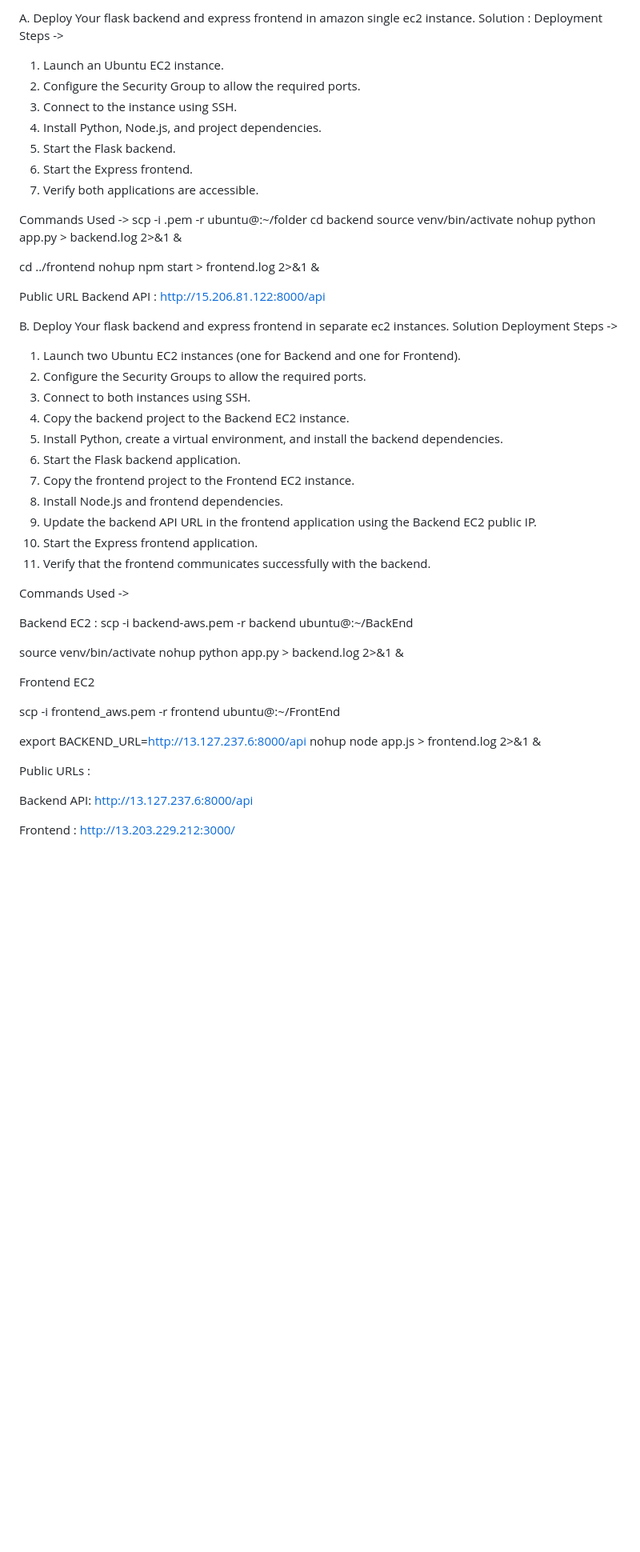
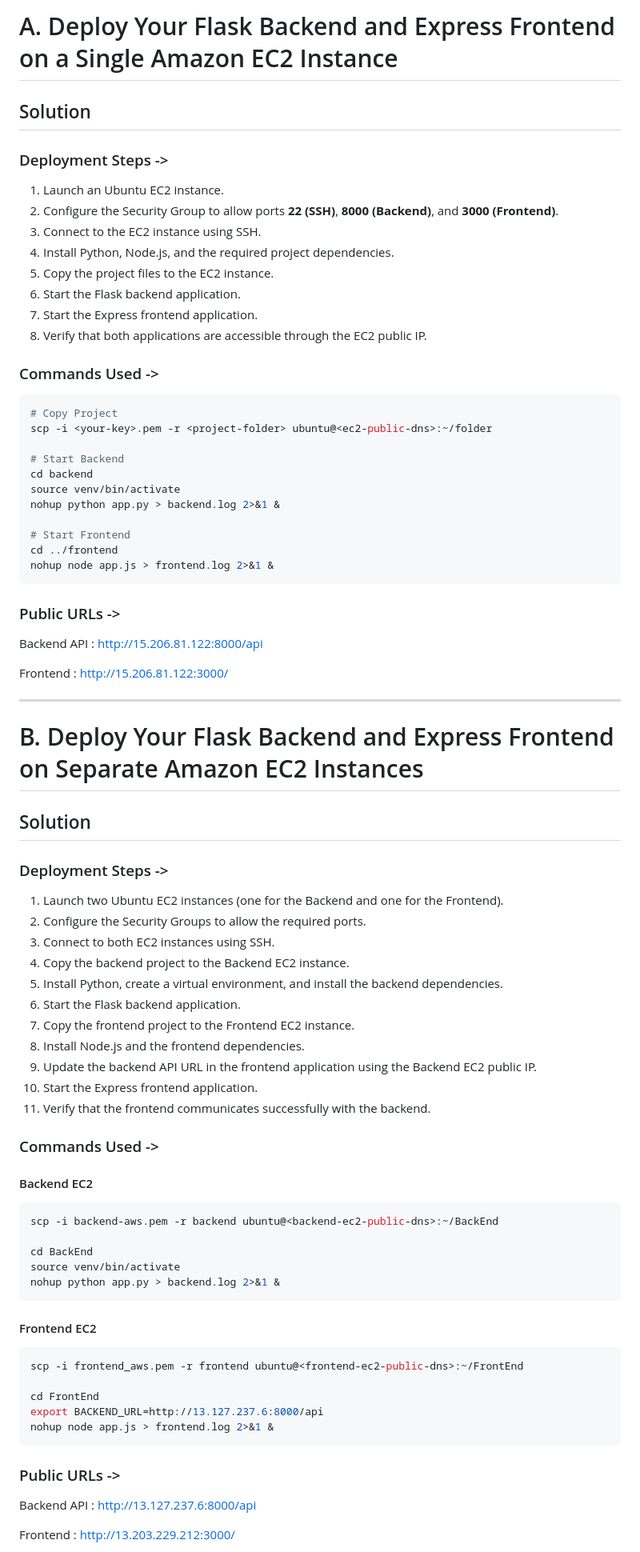
Before and after one commit to codeyash25/AWS-Assignment, a Markdown page: README.md, the part around one of its changes. Shown at 80% size. Drawn GitHub-style; blank space fills up the shorter version.

Commit message:
Revise deployment instructions for EC2 and Docker
Updated deployment instructions for Flask and Express applications on Amazon EC2. Enhanced clarity and added commands for Docker deployment.

````diff
--- a/README.md
+++ b/README.md
@@ -1,59 +1,85 @@
-A. Deploy Your flask backend and express frontend in amazon single ec2 instance.
-Solution :
-Deployment Steps ->
+# A. Deploy Your Flask Backend and Express Frontend on a Single Amazon EC2 Instance
+
+## Solution
+
+### Deployment Steps ->
+
 1. Launch an Ubuntu EC2 instance.
-2. Configure the Security Group to allow the required ports.
-3. Connect to the instance using SSH.
-4. Install Python, Node.js, and project dependencies.
-5. Start the Flask backend.
-6. Start the Express frontend.
-7. Verify both applications are accessible.
+2. Configure the Security Group to allow ports **22 (SSH)**, **8000 (Backend)**, and **3000 (Frontend)**.
+3. Connect to the EC2 instance using SSH.
+4. Install Python, Node.js, and the required project dependencies.
+5. Copy the project files to the EC2 instance.
+6. Start the Flask backend application.
+7. Start the Express frontend application.
+8. Verify that both applications are accessible through the EC2 public IP.
 
-Commands Used ->
+### Commands Used ->
+
+```bash
+# Copy Project
 scp -i <your-key>.pem -r <project-folder> ubuntu@<ec2-public-dns>:~/folder
+
+# Start Backend
 cd backend
 source venv/bin/activate
 nohup python app.py > backend.log 2>&1 &
 
+# Start Frontend
 cd ../frontend
-nohup npm start > frontend.log 2>&1 &
+nohup node app.js > frontend.log 2>&1 &
+```
 
-Public URL
+### Public URLs ->
+
 Backend API : http://15.206.81.122:8000/api
 
-B. Deploy Your flask backend and express frontend in separate ec2 instances.
-Solution
-Deployment Steps ->
-1. Launch two Ubuntu EC2 instances (one for Backend and one for Frontend).
+Frontend : http://15.206.81.122:3000/
+
+---
+
+# B. Deploy Your Flask Backend and Express Frontend on Separate Amazon EC2 Instances
+
+## Solution
+
+### Deployment Steps ->
+
+1. Launch two Ubuntu EC2 instances (one for the Backend and one for the Frontend).
 2. Configure the Security Groups to allow the required ports.
-3. Connect to both instances using SSH.
+3. Connect to both EC2 instances using SSH.
 4. Copy the backend project to the Backend EC2 instance.
 5. Install Python, create a virtual environment, and install the backend dependencies.
 6. Start the Flask backend application.
 7. Copy the frontend project to the Frontend EC2 instance.
-8. Install Node.js and frontend dependencies.
+8. Install Node.js and the frontend dependencies.
 9. Update the backend API URL in the frontend application using the Backend EC2 public IP.
 10. Start the Express frontend application.
 11. Verify that the frontend communicates successfully with the backend.
 
-Commands Used ->
+### Commands Used ->
 
-Backend EC2 :
-scp -i  backend-aws.pem -r backend ubuntu@<backend-ec2-public-dns>:~/BackEnd
+#### Backend EC2
 
+```bash
+scp -i backend-aws.pem -r backend ubuntu@<backend-ec2-public-dns>:~/BackEnd
+
+cd BackEnd
 source venv/bin/activate
 nohup python app.py > backend.log 2>&1 &
+```
 
-Frontend EC2
+#### Frontend EC2
 
+```bash
 scp -i frontend_aws.pem -r frontend ubuntu@<frontend-ec2-public-dns>:~/FrontEnd
 
+cd FrontEnd
 export BACKEND_URL=http://13.127.237.6:8000/api
 nohup node app.js > frontend.log 2>&1 &
+```
 
-Public URLs :
+### Public URLs ->
 
-Backend API: http://13.127.237.6:8000/api
+Backend API : http://13.127.237.6:8000/api
 
 Frontend : http://13.203.229.212:3000/
 
````
Also changed, not shown: other parts of README.md (+16 -13 lines).
